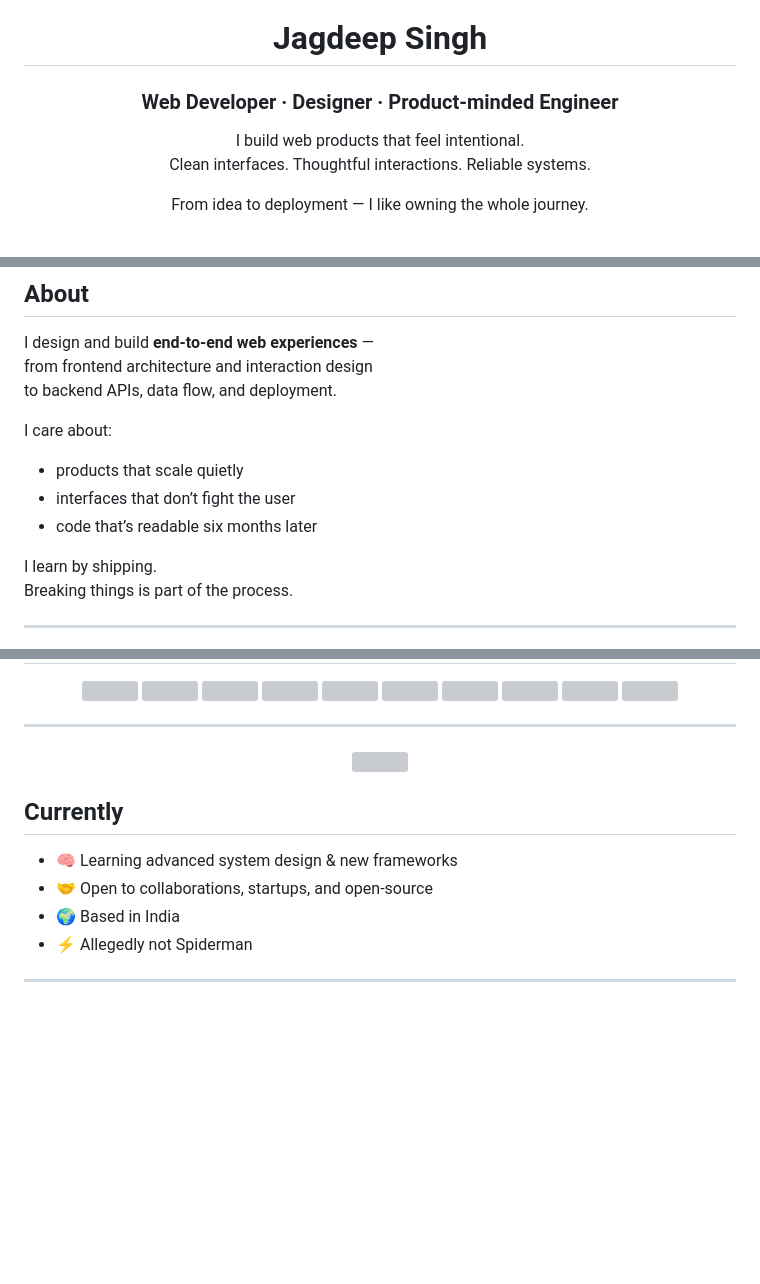
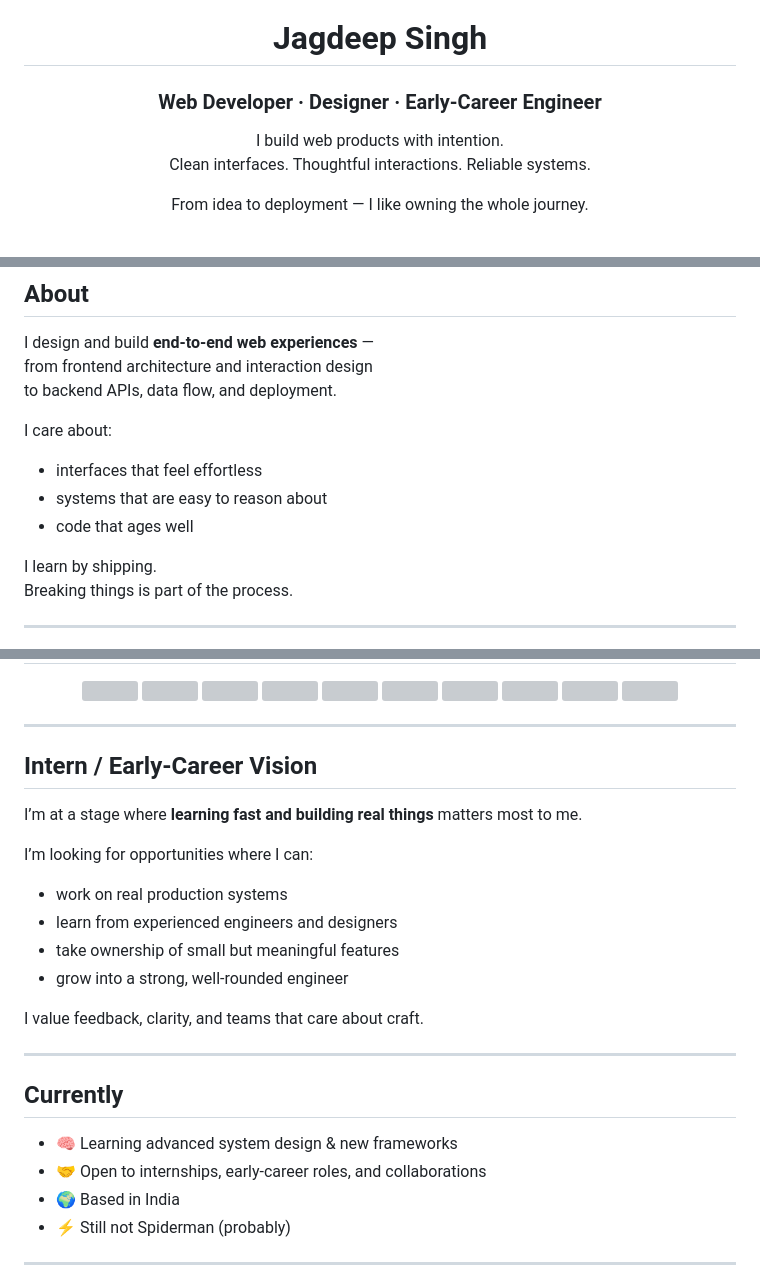
Before and after one commit to jagdep-singh/jagdep-singh, a Markdown page: README.md, 3 parts joined by grey strips. GitHub-like rendering; blank space fills up the shorter version; grey boxes are pictures that could not be loaded.

Commit message:
Revise README for clarity and focus
Updated personal branding and focus areas in README.

```diff
--- a/README.md
+++ b/README.md
@@ -3,9 +3,9 @@
 <img src="https://user-images.githubusercontent.com/18350557/176309783-0785949b-9127-417c-8b55-ab5a4333674e.gif" width="42" />
 
 # Jagdeep Singh
-### Web Developer · Designer · Product-minded Engineer
+### Web Developer · Designer · Early-Career Engineer
 
-I build web products that feel intentional.
+I build web products with intention.
 Clean interfaces. Thoughtful interactions. Reliable systems.
 
 From idea to deployment — I like owning the whole journey.
@@ -33,9 +27,9 @@ from frontend architecture and interaction design
 to backend APIs, data flow, and deployment.
 
 I care about:
-- products that scale quietly
-- interfaces that don’t fight the user
-- code that’s readable six months later
+- interfaces that feel effortless
+- systems that are easy to reason about
+- code that ages well
 
 I learn by shipping.
 Breaking things is part of the process.
@@ -83,17 +65,25 @@ Currently spending time on **systems that connect people and workflows**.
 
 ---
 
-<div align="center">
+## Intern / Early-Career Vision
 
-<img src="https://media.giphy.com/media/3o7aD2saalBwwftBIY/giphy.gif" width="100%" height="2"/>
+I’m at a stage where **learning fast and building real things** matters most to me.
 
-</div>
+I’m looking for opportunities where I can:
+- work on real production systems
+- learn from experienced engineers and designers
+- take ownership of small but meaningful features
+- grow into a strong, well-rounded engineer
+
+I value feedback, clarity, and teams that care about craft.
+
+---
 
 ## Currently
 
 - 🧠 Learning advanced system design & new frameworks
-- 🤝 Open to collaborations, startups, and open-source
+- 🤝 Open to internships, early-career roles, and collaborations
 - 🌍 Based in India
-- ⚡ Allegedly not Spiderman
+- ⚡ Still not Spiderman (probably)
 
 ---
```
Also changed, not shown: other parts of README.md (+2 -26 lines).
